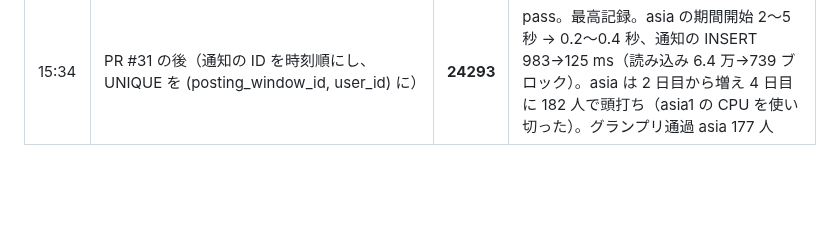
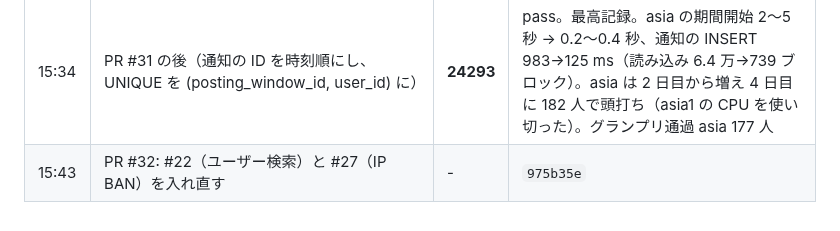
Before and after one commit to hassaku63/isucon2026, a Markdown page: docs/log.md, the part around the change. Rendered like a GitHub page; blank space fills up the shorter version.

Commit message:
Log: deploy reapply
Co-Authored-By: Claude Opus 5.5 <noreply@anthropic.com>

```diff
--- a/docs/log.md
+++ b/docs/log.md
@@ -41,3 +41,4 @@
 | 15:20 | PR #29 の後（webapp/ と infra/files/ を #21 と同じに戻した） | 13054 | pass。回復せず → アプリ以外が原因。悪い回はすべて asia の投稿期間の開始が 2〜5 秒（良い回 0.7〜1.6 秒）。2 日目の開始が 1.6 秒以下なら asia が増え、2.2 秒以上なら増えない（11 回すべて） |
 | 15:30 | PR #31: 通知の ID を時刻順（UUID v7 の形式）にし、UNIQUE を (posting_window_id, user_id) に（#30）。asia2 で DDL を流した。asia 全員分の通知の作成が 5036 ms → 103 ms（EXPLAIN、ROLLBACK） | - | `eb1d1ef` |
 | 15:34 | PR #31 の後（通知の ID を時刻順にし、UNIQUE を (posting_window_id, user_id) に） | **24293** | pass。最高記録。asia の期間開始 2〜5 秒 → 0.2〜0.4 秒、通知の INSERT 983→125 ms（読み込み 6.4 万→739 ブロック）。asia は 2 日目から増え 4 日目に 182 人で頭打ち（asia1 の CPU を使い切った）。グランプリ通過 asia 177 人 |
+| 15:43 | PR #32: #22（ユーザー検索）と #27（IP BAN）を入れ直す | - | `975b35e` |
```
